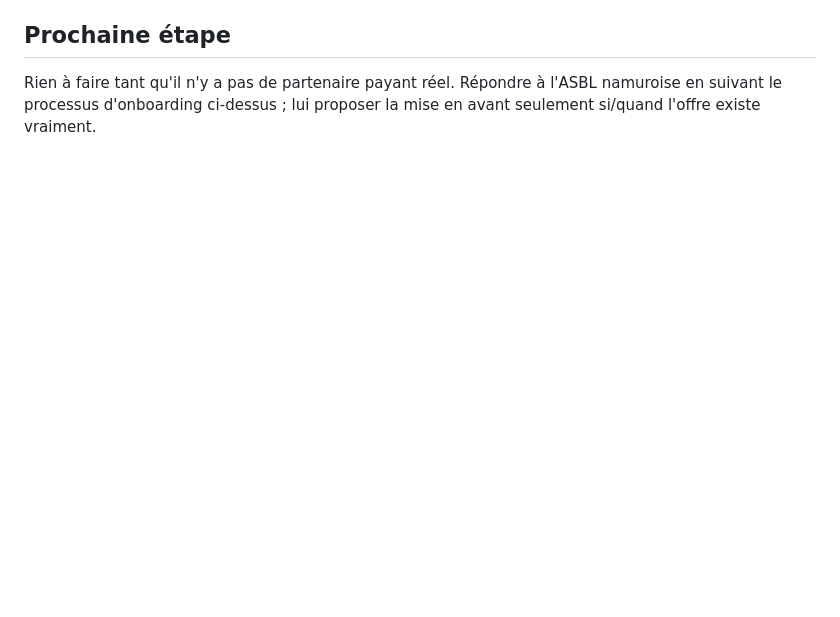
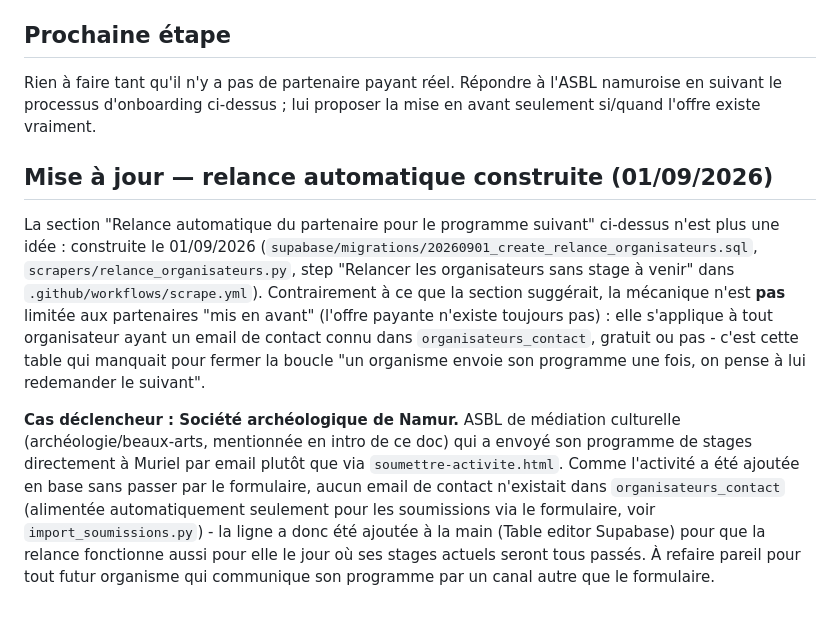
Before and after one commit to comelle-commu/stageo, a Markdown page: docs/partenariats-premium-2026-08-31.md, the part around the change. Drawn GitHub-style; blank space fills up the shorter version.

Commit message:
Documente la relance organisateurs construite + cas Société archéologique de Namur
Le doc partenariats-premium disait encore la relance automatique comme "pas
construite" alors qu'elle vient de l'être (migration 20260901,
relance_organisateurs.py, step scrape.yml) - et le commentaire de la
migration renvoyait à une doc "cas Namur du 01/09/2026" qui n'existait pas
encore.

```diff
--- a/docs/partenariats-premium-2026-08-31.md
+++ b/docs/partenariats-premium-2026-08-31.md
@@ -77,3 +77,29 @@ telle quelle la mécanique de `scrapers/relance_criteres.py` :
 Rien à faire tant qu'il n'y a pas de partenaire payant réel. Répondre à
 l'ASBL namuroise en suivant le processus d'onboarding ci-dessus ; lui
 proposer la mise en avant seulement si/quand l'offre existe vraiment.
+
+## Mise à jour — relance automatique construite (01/09/2026)
+
+La section "Relance automatique du partenaire pour le programme suivant"
+ci-dessus n'est plus une idée : construite le 01/09/2026
+(`supabase/migrations/20260901_create_relance_organisateurs.sql`,
+`scrapers/relance_organisateurs.py`, step "Relancer les organisateurs sans
+stage à venir" dans `.github/workflows/scrape.yml`). Contrairement à ce que
+la section suggérait, la mécanique n'est **pas** limitée aux partenaires
+"mis en avant" (l'offre payante n'existe toujours pas) : elle s'applique à
+tout organisateur ayant un email de contact connu dans
+`organisateurs_contact`, gratuit ou pas - c'est cette table qui manquait
+pour fermer la boucle "un organisme envoie son programme une fois, on
+pense à lui redemander le suivant".
+
+**Cas déclencheur : Société archéologique de Namur.** ASBL de médiation
+culturelle (archéologie/beaux-arts, mentionnée en intro de ce doc) qui a
+envoyé son programme de stages directement à Muriel par email plutôt que
+via `soumettre-activite.html`. Comme l'activité a été ajoutée en base sans
+passer par le formulaire, aucun email de contact n'existait dans
+`organisateurs_contact` (alimentée automatiquement seulement pour les
+soumissions via le formulaire, voir `import_soumissions.py`) - la ligne a
+donc été ajoutée à la main (Table editor Supabase) pour que la relance
+fonctionne aussi pour elle le jour où ses stages actuels seront tous
+passés. À refaire pareil pour tout futur organisme qui communique son
+programme par un canal autre que le formulaire.
```
